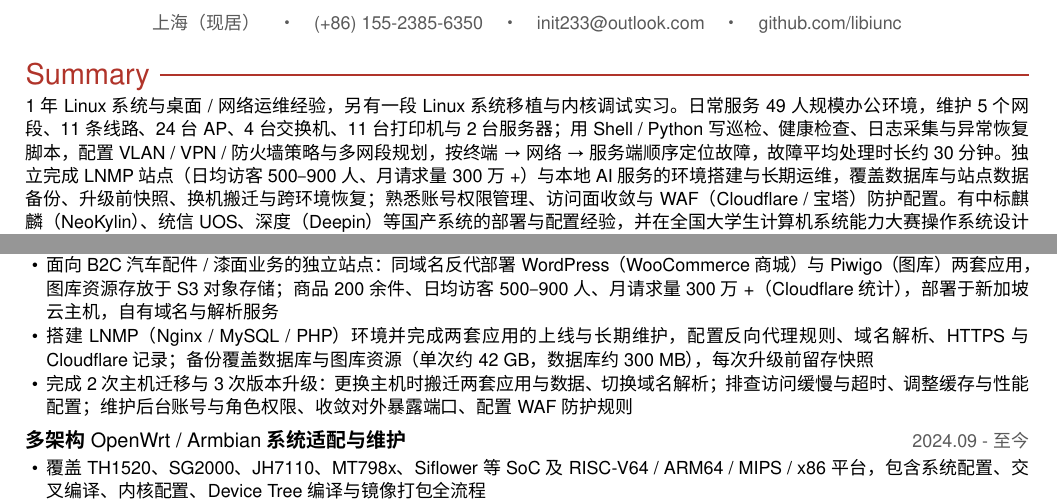
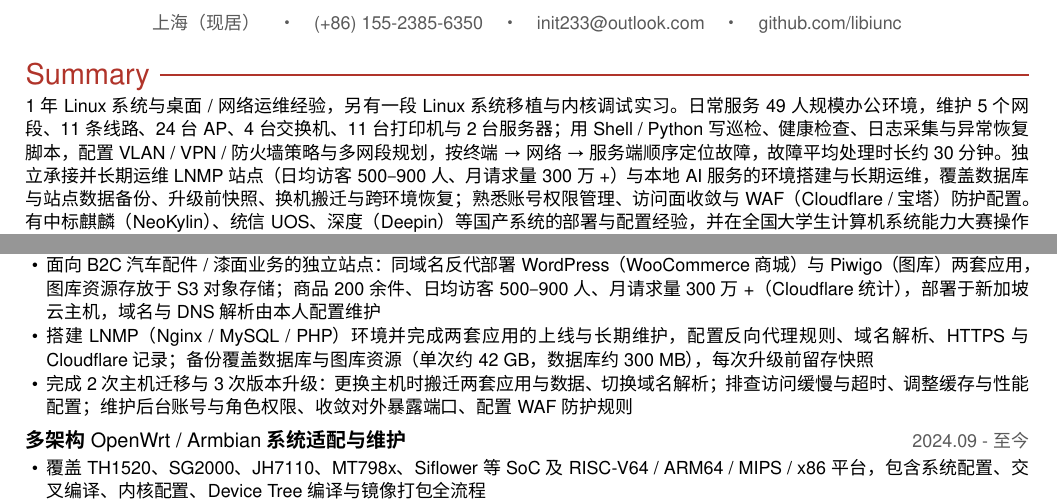
Before and after one commit to fumizukiru1/resume, a LaTeX CV (resume.tex): two parts of pages 1 and 2 of 2, joined at a grey line, cut so that both start at the same text. Compiled offline with XeLaTeX.

Commit message:
ops-engineer-v2: 站点口径纠正为外包承接项目（非自有站点）
- 项目标题：电商站点搭建与长期维护（自有站点）→ 电商站点搭建与长期运维（外包承接项目）
- 删除「自有域名与解析服务」的归属表述，改为「域名与 DNS 解析由本人配置维护」
- Summary：独立完成 → 独立承接

```diff
--- a/resume.tex
+++ b/resume.tex
@@ -91,7 +91,7 @@
 % ================= Summary =================
 \cvsection{Summary}
 {\small
-1 年 Linux 系统与桌面 / 网络运维经验，另有一段 Linux 系统移植与内核调试实习。日常服务 49 人规模办公环境，维护 5 个网段、11 条线路、24 台 AP、4 台交换机、11 台打印机与 2 台服务器；用 Shell / Python 写巡检、健康检查、日志采集与异常恢复脚本，配置 VLAN / VPN / 防火墙策略与多网段规划，按终端 → 网络 → 服务端顺序定位故障，故障平均处理时长约 30 分钟。独立完成 LNMP 站点（日均访客 500–900 人、月请求量 300 万+）与本地 AI 服务的环境搭建与长期运维，覆盖数据库与站点数据备份、升级前快照、换机搬迁与跨环境恢复；熟悉账号权限管理、访问面收敛与 WAF（Cloudflare / 宝塔）防护配置。有中标麒麟（NeoKylin）、统信 UOS、深度（Deepin）等国产系统的部署与配置经验，并在全国大学生计算机系统能力大赛操作系统设计赛中实现过系统双分区启动机制。持 HCIA-Datacom（华为认证）与网络与信息安全管理员（三级 / 高级工）。\par
+1 年 Linux 系统与桌面 / 网络运维经验，另有一段 Linux 系统移植与内核调试实习。日常服务 49 人规模办公环境，维护 5 个网段、11 条线路、24 台 AP、4 台交换机、11 台打印机与 2 台服务器；用 Shell / Python 写巡检、健康检查、日志采集与异常恢复脚本，配置 VLAN / VPN / 防火墙策略与多网段规划，按终端 → 网络 → 服务端顺序定位故障，故障平均处理时长约 30 分钟。独立承接并长期运维 LNMP 站点（日均访客 500–900 人、月请求量 300 万+）与本地 AI 服务的环境搭建与长期运维，覆盖数据库与站点数据备份、升级前快照、换机搬迁与跨环境恢复；熟悉账号权限管理、访问面收敛与 WAF（Cloudflare / 宝塔）防护配置。有中标麒麟（NeoKylin）、统信 UOS、深度（Deepin）等国产系统的部署与配置经验，并在全国大学生计算机系统能力大赛操作系统设计赛中实现过系统双分区启动机制。持 HCIA-Datacom（华为认证）与网络与信息安全管理员（三级 / 高级工）。\par
 }
 
 % ================= Skills =================
@@ -140,9 +140,9 @@
   \item 访问控制启用多用户账号与口令、IP 白名单，服务仅监听内网并经反向代理与 HTTPS 提供；处理模型切换、上下文长度、响应变慢与连接中断等服务侧问题
 \end{bullets}
 
-\projentry{电商站点搭建与长期维护（自有站点）}{2025 - 至今}
+\projentry{电商站点搭建与长期运维（外包承接项目）}{2025 - 至今}
 \begin{bullets}
-  \item 面向 B2C 汽车配件 / 漆面业务的独立站点：同域名反代部署 WordPress（WooCommerce 商城）与 Piwigo（图库）两套应用，图库资源存放于 S3 对象存储；商品 200 余件、日均访客 500–900 人、月请求量 300 万+（Cloudflare 统计），部署于新加坡云主机，自有域名与解析服务
+  \item 面向 B2C 汽车配件 / 漆面业务的独立站点：同域名反代部署 WordPress（WooCommerce 商城）与 Piwigo（图库）两套应用，图库资源存放于 S3 对象存储；商品 200 余件、日均访客 500–900 人、月请求量 300 万+（Cloudflare 统计），部署于新加坡云主机，域名与 DNS 解析由本人配置维护
   \item 搭建 LNMP（Nginx / MySQL / PHP）环境并完成两套应用的上线与长期维护，配置反向代理规则、域名解析、HTTPS 与 Cloudflare 记录；备份覆盖数据库与图库资源（单次约 42 GB，数据库约 300 MB），每次升级前留存快照
   \item 完成 2 次主机迁移与 3 次版本升级：更换主机时搬迁两套应用与数据、切换域名解析；排查访问缓慢与超时、调整缓存与性能配置；维护后台账号与角色权限、收敛对外暴露端口、配置 WAF 防护规则
 \end{bullets}
```
Also changed, not shown: resume.pdf.
